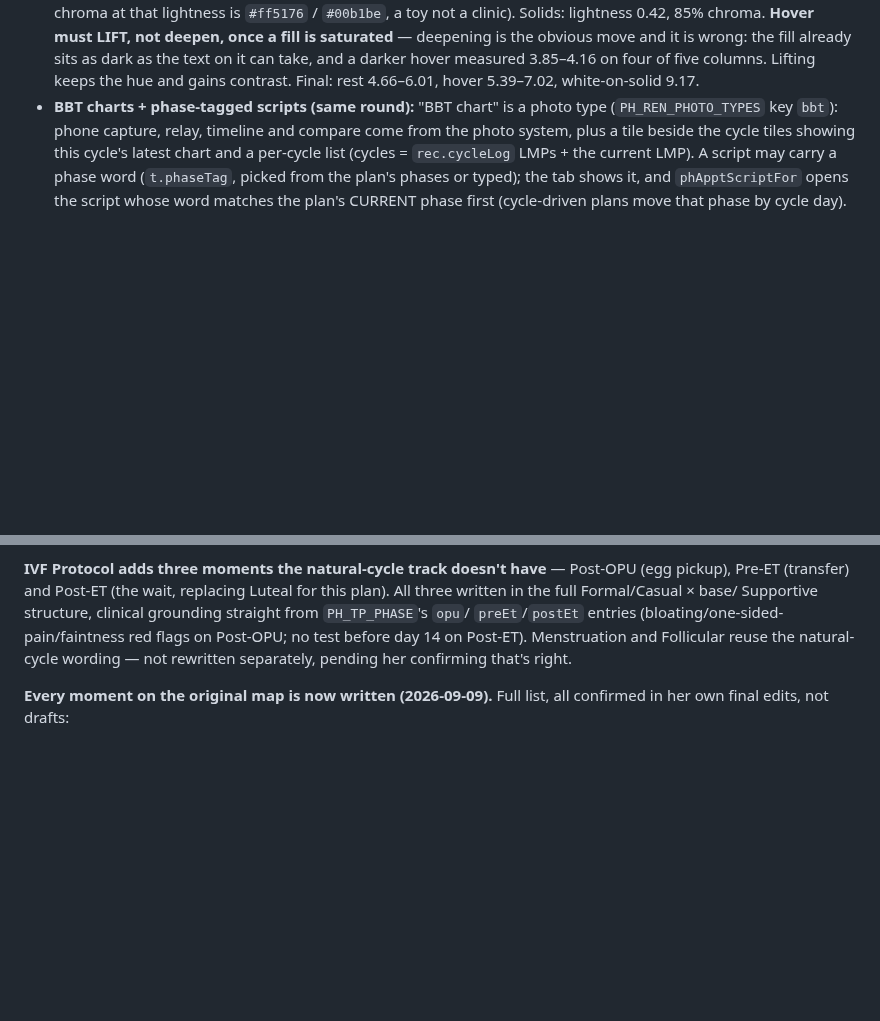
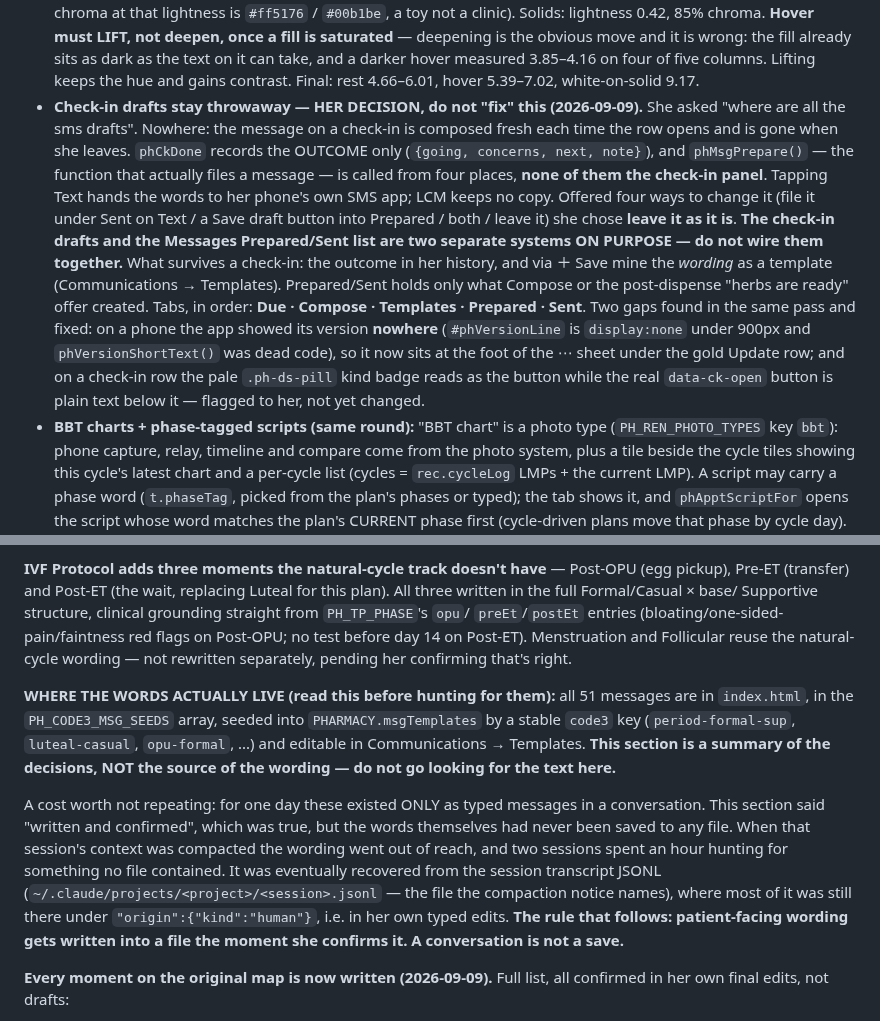
Before and after one commit to b00k33/lcm-pharmacy, a Markdown page: CLAUDE.md, 2 parts joined by grey strips. Drawn GitHub-style; blank space fills up the shorter version.

Commit message:
CLAUDE.md: check-in drafts stay throwaway, by her decision
Offered four ways to keep them (file under Sent on Text / a Save draft button
into Prepared / both / leave it) she chose leave it. The check-in draft and the
Messages Prepared/Sent list are two separate systems on purpose -- don't wire
them together. Also records the two gaps found in the same pass: the phone
showed no version anywhere (fixed, c4d4e31) and the check-in row's kind badge
reads as the button while the real button is plain text (flagged, unchanged).

Co-Authored-By: Claude Opus 5 <noreply@anthropic.com>

```diff
--- a/CLAUDE.md
+++ b/CLAUDE.md
@@ -245,6 +245,24 @@ update STYLE-LCM.md to match so future builds don't undo it.
   move and it is wrong: the fill already sits as dark as the text on it can take, and a
   darker hover measured 3.85–4.16 on four of five columns. Lifting keeps the hue and
   gains contrast. Final: rest 4.66–6.01, hover 5.39–7.02, white-on-solid 9.17.
+- **Check-in drafts stay throwaway — HER DECISION, do not "fix" this (2026-09-09).**
+  She asked "where are all the sms drafts". Nowhere: the message on a check-in is
+  composed fresh each time the row opens and is gone when she leaves. `phCkDone` records
+  the OUTCOME only (`{going, concerns, next, note}`), and `phMsgPrepare()` — the function
+  that actually files a message — is called from four places, **none of them the check-in
+  panel**. Tapping Text hands the words to her phone's own SMS app; LCM keeps no copy.
+  Offered four ways to change it (file it under Sent on Text / a Save draft button into
+  Prepared / both / leave it) she chose **leave it as it is**. **The check-in drafts and
+  the Messages Prepared/Sent list are two separate systems ON PURPOSE — do not wire them
+  together.** What survives a check-in: the outcome in her history, and via ＋ Save mine
+  the *wording* as a template (Communications → Templates). Prepared/Sent holds only what
+  Compose or the post-dispense "herbs are ready" offer created. Tabs, in order:
+  **Due · Compose · Templates · Prepared · Sent**.
+  Two gaps found in the same pass and fixed: on a phone the app showed its version
+  **nowhere** (`#phVersionLine` is `display:none` under 900px and `phVersionShortText()`
+  was dead code), so it now sits at the foot of the ⋯ sheet under the gold Update row;
+  and on a check-in row the pale `.ph-ds-pill` kind badge reads as the button while the
+  real `data-ck-open` button is plain text below it — flagged to her, not yet changed.
 - **BBT charts + phase-tagged scripts (same round):** "BBT chart" is a photo type
   (`PH_REN_PHOTO_TYPES` key `bbt`): phone capture, relay, timeline and compare come from
   the photo system, plus a tile beside the cycle tiles showing this cycle's latest chart
@@ -764,6 +782,24 @@ Post-OPU; no test before day 14 on Post-ET). Menstruation and Follicular reuse
 the natural-cycle wording — not rewritten separately, pending her confirming
 that's right.
 
+**WHERE THE WORDS ACTUALLY LIVE (read this before hunting for them):** all 51
+messages are in `index.html`, in the `PH_CODE3_MSG_SEEDS` array, seeded into
+`PHARMACY.msgTemplates` by a stable `code3` key (`period-formal-sup`,
+`luteal-casual`, `opu-formal`, ...) and editable in Communications →
+Templates. **This section is a summary of the decisions, NOT the source of
+the wording — do not go looking for the text here.**
+
+A cost worth not repeating: for one day these existed ONLY as typed messages
+in a conversation. This section said "written and confirmed", which was true,
+but the words themselves had never been saved to any file. When that session's
+context was compacted the wording went out of reach, and two sessions spent an
+hour hunting for something no file contained. It was eventually recovered from
+the session transcript JSONL (`~/.claude/projects/<project>/<session>.jsonl` —
+the file the compaction notice names), where most of it was still there under
+`"origin":{"kind":"human"}`, i.e. in her own typed edits. **The rule that
+follows: patient-facing wording gets written into a file the moment she
+confirms it. A conversation is not a save.**
+
 **Every moment on the original map is now written (2026-09-09).** Full list,
 all confirmed in her own final edits, not drafts:
 - **Every visit** (any plan, any phase): Immediate aftercare, Post-treatment
```
